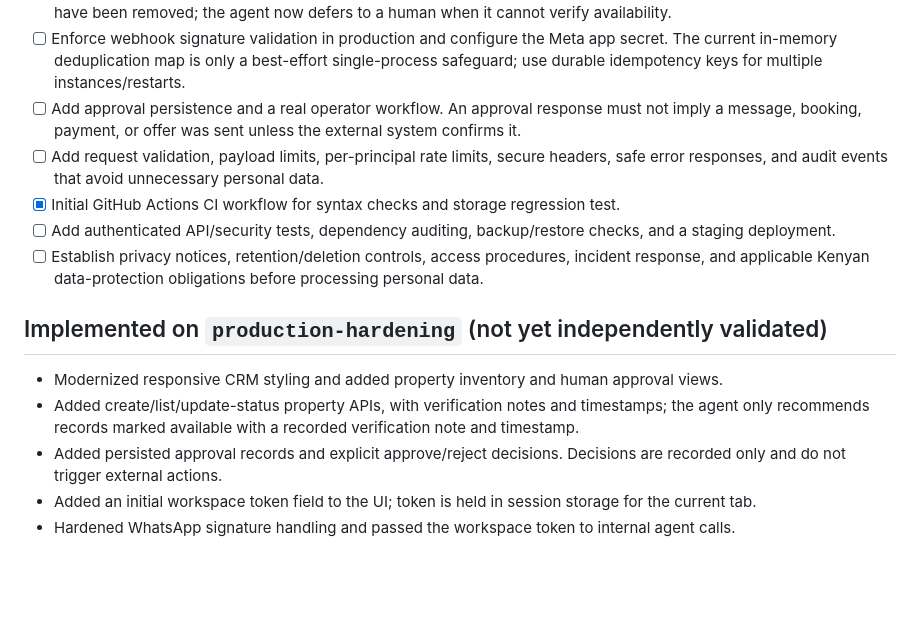
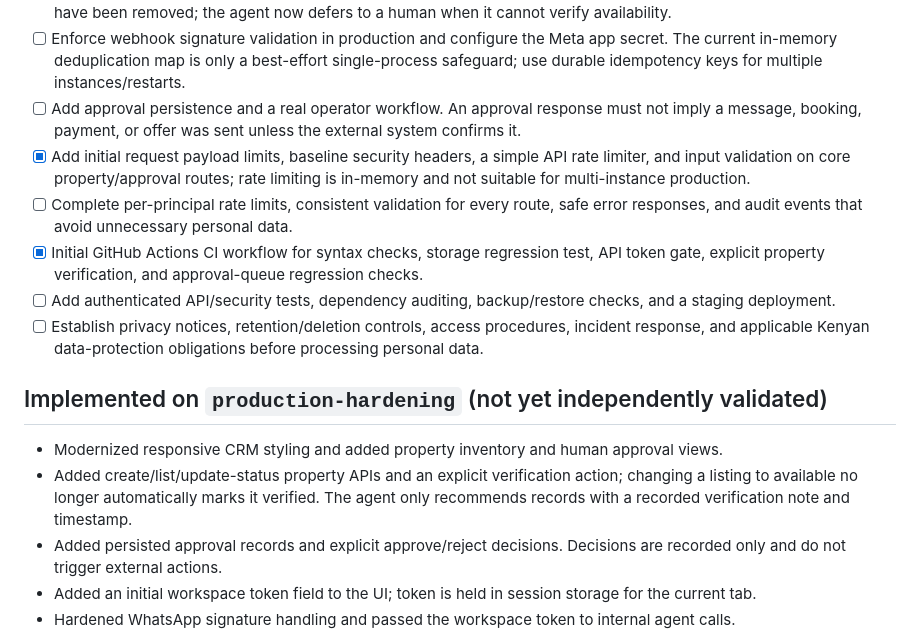
Before and after one commit to pm7728071-ux/estate-ai-agent-crm, a Markdown page: docs/PRODUCTION_READINESS.md, the part around the change. Drawn GitHub-style; blank space fills up the shorter version.

Commit message:
Update readiness gate for verification and CI coverage

```diff
--- a/docs/PRODUCTION_READINESS.md
+++ b/docs/PRODUCTION_READINESS.md
@@ -15,15 +15,16 @@ This document is an operational checklist, not a claim of certification or compl
 - [ ] Calendar-backed viewing availability and booking. Hardcoded listing recommendations and fabricated viewing slots have been removed; the agent now defers to a human when it cannot verify availability.
 - [ ] Enforce webhook signature validation in production and configure the Meta app secret. The current in-memory deduplication map is only a best-effort single-process safeguard; use durable idempotency keys for multiple instances/restarts.
 - [ ] Add approval persistence and a real operator workflow. An approval response must not imply a message, booking, payment, or offer was sent unless the external system confirms it.
-- [ ] Add request validation, payload limits, per-principal rate limits, secure headers, safe error responses, and audit events that avoid unnecessary personal data.
-- [x] Initial GitHub Actions CI workflow for syntax checks and storage regression test.
+- [x] Add initial request payload limits, baseline security headers, a simple API rate limiter, and input validation on core property/approval routes; rate limiting is in-memory and not suitable for multi-instance production.
+- [ ] Complete per-principal rate limits, consistent validation for every route, safe error responses, and audit events that avoid unnecessary personal data.
+- [x] Initial GitHub Actions CI workflow for syntax checks, storage regression test, API token gate, explicit property verification, and approval-queue regression checks.
 - [ ] Add authenticated API/security tests, dependency auditing, backup/restore checks, and a staging deployment.
 - [ ] Establish privacy notices, retention/deletion controls, access procedures, incident response, and applicable Kenyan data-protection obligations before processing personal data.
 
 ## Implemented on `production-hardening` (not yet independently validated)
 
 - Modernized responsive CRM styling and added property inventory and human approval views.
-- Added create/list/update-status property APIs, with verification notes and timestamps; the agent only recommends records marked available with a recorded verification note and timestamp.
+- Added create/list/update-status property APIs and an explicit verification action; changing a listing to available no longer automatically marks it verified. The agent only recommends records with a recorded verification note and timestamp.
 - Added persisted approval records and explicit approve/reject decisions. Decisions are recorded only and do not trigger external actions.
 - Added an initial workspace token field to the UI; token is held in session storage for the current tab.
 - Hardened WhatsApp signature handling and passed the workspace token to internal agent calls.
```
